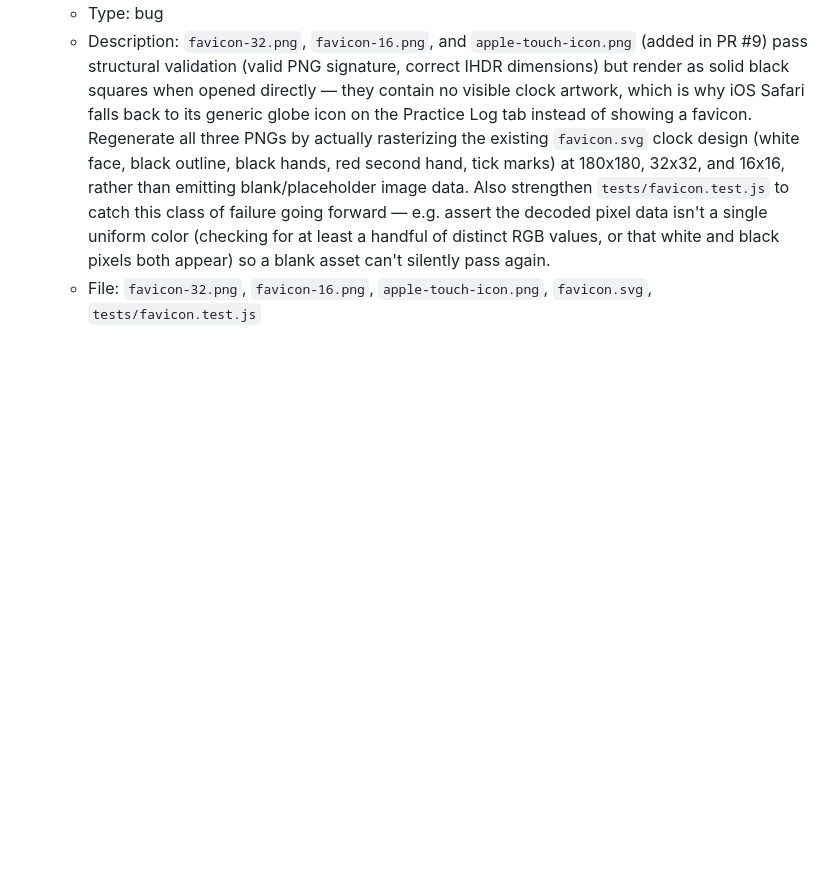
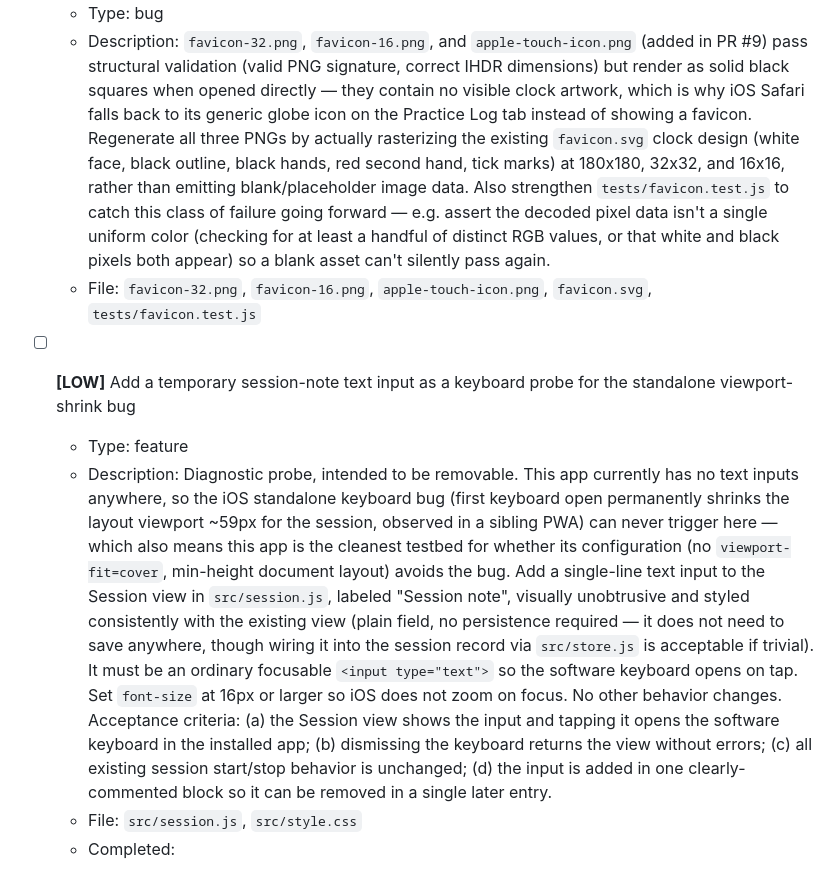
Before and after one commit to rsterenchak/test-JS-noBuild, a Markdown page: TODO.md, the part around the change. Rendered like a GitHub page; blank space fills up the shorter version.

Commit message:
chore(todo): inject "- [ ] **[LOW]** Add a temporary session-note text input as a"

```diff
--- a/TODO.md
+++ b/TODO.md
@@ -59,3 +59,10 @@
   - Description: `favicon-32.png`, `favicon-16.png`, and `apple-touch-icon.png` (added in PR #9) pass structural validation (valid PNG signature, correct IHDR dimensions) but render as solid black squares when opened directly — they contain no visible clock artwork, which is why iOS Safari falls back to its generic globe icon on the Practice Log tab instead of showing a favicon. Regenerate all three PNGs by actually rasterizing the existing `favicon.svg` clock design (white face, black outline, black hands, red second hand, tick marks) at 180x180, 32x32, and 16x16, rather than emitting blank/placeholder image data. Also strengthen `tests/favicon.test.js` to catch this class of failure going forward — e.g. assert the decoded pixel data isn't a single uniform color (checking for at least a handful of distinct RGB values, or that white and black pixels both appear) so a blank asset can't silently pass again.
   - File: `favicon-32.png`, `favicon-16.png`, `apple-touch-icon.png`, `favicon.svg`, `tests/favicon.test.js`
   <!-- id: ec052a08-923e-464e-9017-9883b45bfe16 -->
+
+- [ ] **[LOW]** Add a temporary session-note text input as a keyboard probe for the standalone viewport-shrink bug
+  - Type: feature
+  - Description: Diagnostic probe, intended to be removable. This app currently has no text inputs anywhere, so the iOS standalone keyboard bug (first keyboard open permanently shrinks the layout viewport ~59px for the session, observed in a sibling PWA) can never trigger here — which also means this app is the cleanest testbed for whether its configuration (no `viewport-fit=cover`, min-height document layout) avoids the bug. Add a single-line text input to the Session view in `src/session.js`, labeled "Session note", visually unobtrusive and styled consistently with the existing view (plain field, no persistence required — it does not need to save anywhere, though wiring it into the session record via `src/store.js` is acceptable if trivial). It must be an ordinary focusable `<input type="text">` so the software keyboard opens on tap. Set `font-size` at 16px or larger so iOS does not zoom on focus. No other behavior changes. Acceptance criteria: (a) the Session view shows the input and tapping it opens the software keyboard in the installed app; (b) dismissing the keyboard returns the view without errors; (c) all existing session start/stop behavior is unchanged; (d) the input is added in one clearly-commented block so it can be removed in a single later entry.
+  - File: `src/session.js`, `src/style.css`
+  - Completed:
+  <!-- id: 9d783a1f-81da-40d1-b3b1-209b88f4571d -->
```
